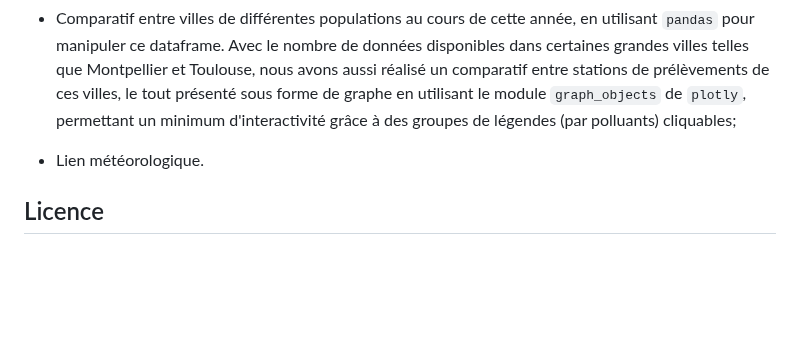
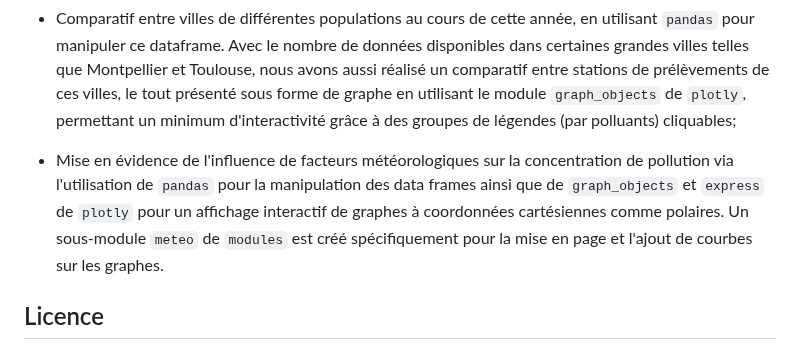
Before and after one commit to guibouland/GroupProject, a Markdown page: README.md, the part around the change. Drawn GitHub-style; blank space fills up the shorter version.

Commit message:
description lien meteo

```diff
--- a/README.md
+++ b/README.md
@@ -32,7 +32,8 @@ Téléchargement des 2 bases de données sur le dépôt github afin d'éviter d'
 Chaque graphique regroupe l'évolution d'un polluant pour une base de données choisis. Le module 'express' de 'plotly' utilisé pour générer les points, et le module 'graph_objects' de 'plotly' afin d'ajouter les traces qui relient les points, pour obtenir les graphiques.
 
 * Comparatif entre villes de différentes populations au cours de cette année, en utilisant `pandas` pour manipuler ce dataframe. Avec le nombre de données disponibles dans certaines grandes villes telles que Montpellier et Toulouse, nous avons aussi réalisé un comparatif entre stations de prélèvements de ces villes, le tout présenté sous forme de graphe en utilisant le module `graph_objects` de `plotly`, permettant un minimum d'interactivité grâce à des groupes de légendes (par polluants) cliquables;
-* Lien météorologique.
+
+* Mise en évidence de l'influence de facteurs météorologiques sur la concentration de pollution via l'utilisation de `pandas` pour la manipulation des data frames ainsi que de `graph_objects` et `express` de `plotly` pour un affichage interactif de graphes à coordonnées cartésiennes comme polaires. Un sous-module `meteo` de `modules` est créé spécifiquement pour la mise en page et l'ajout de courbes sur les graphes.
 
 ## Licence
 
```
